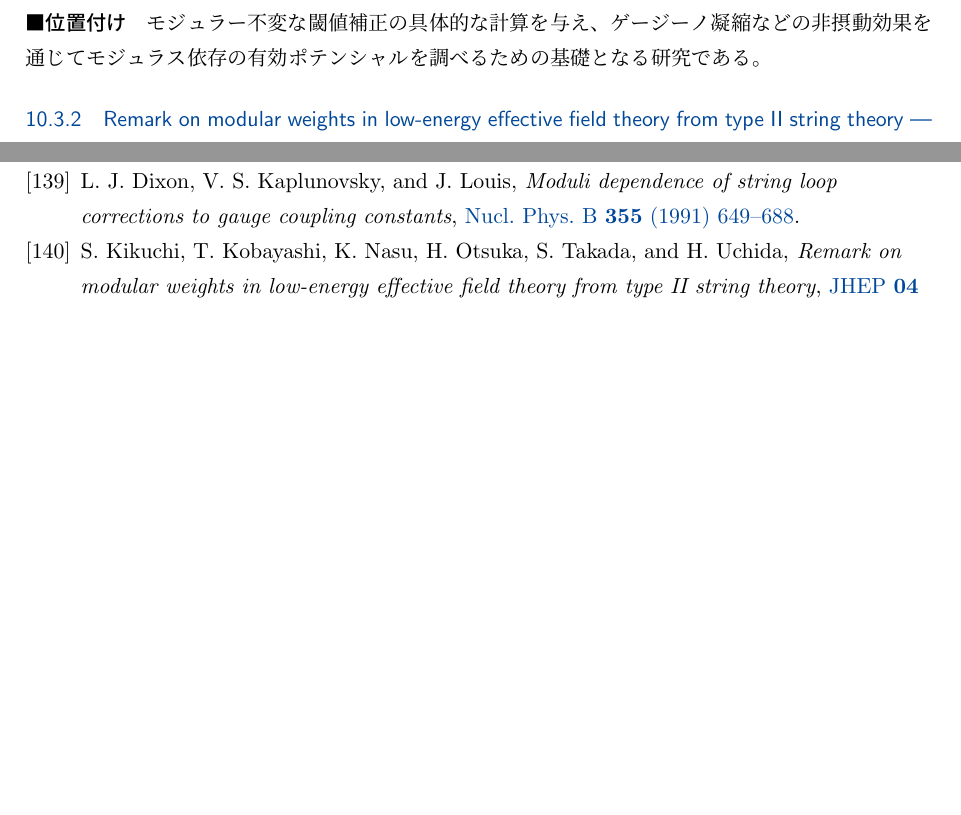
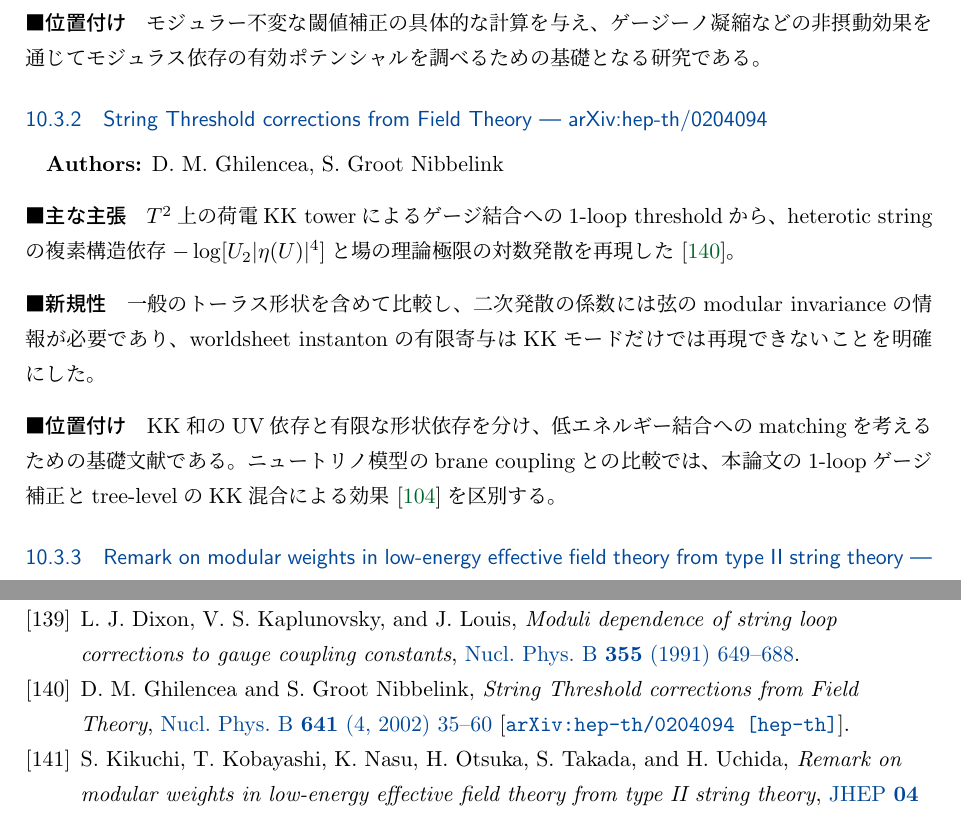
Before and after one commit to GRice-510/paper-reading-notes, a LaTeX document (main.tex, which reads sections/string-phenomenology.tex): two parts of pages 63 and 86 of 88 before the commit and two parts of pages 63 and 87 of 89 after it, joined at a grey line, cut so that both start at the same text, the shorter picture padded with empty space. Compiled offline with pLaTeX and dvipdfmx.

Commit message:
Include KK threshold note after Dixon et al. in string effective theory section

```diff
--- a/sections/string-phenomenology.tex
+++ b/sections/string-phenomenology.tex
@@ -21,5 +21,6 @@
 \subsection{Low-Energy Effective Theory and Moduli}
 
 \paperinput{papers/dixon-1991-moduli-thresholds}
+\paperinput{papers/hep-th_0204094}
 \paperinput{papers/2301.10356}
 \paperinput{papers/2609.16117}
```
